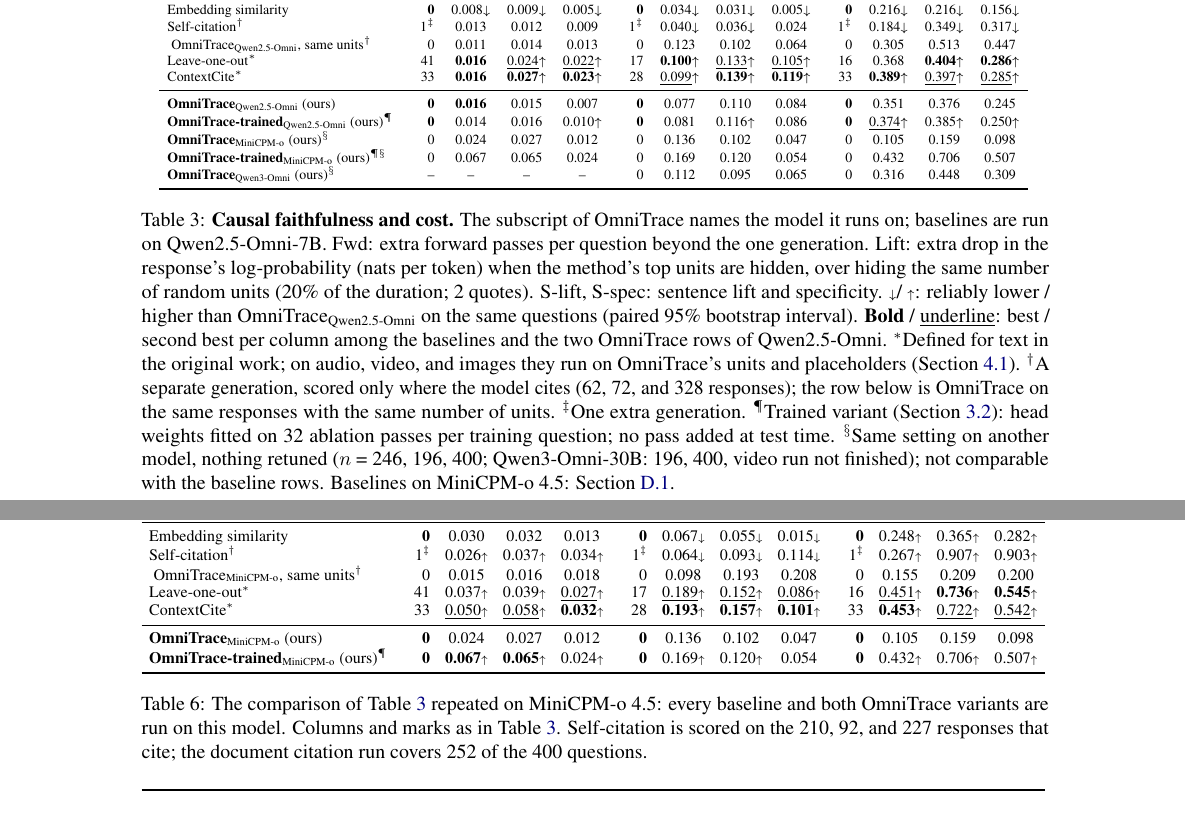
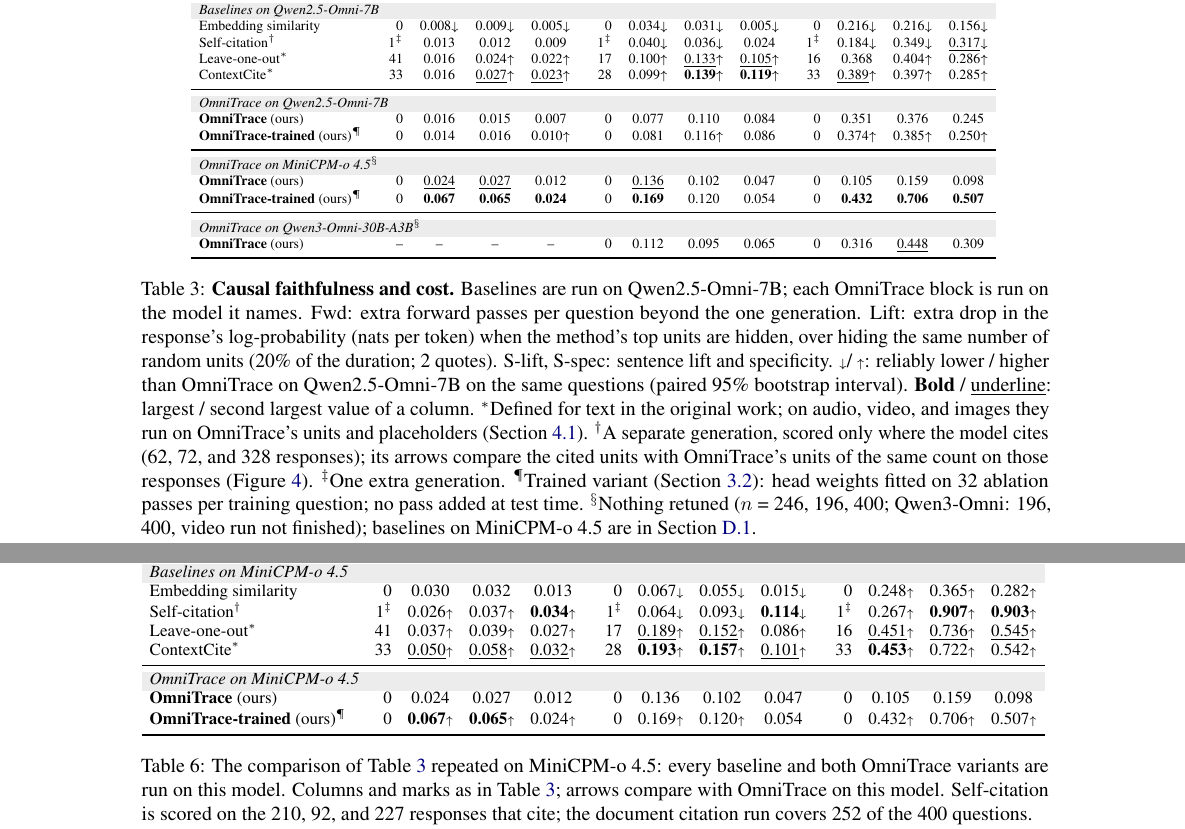
Before and after one commit to Jackie-2000/OmniTrace_paper, a LaTeX paper (main.tex, which reads media/table/gen_baselines.tex, media/table/gen_baselines_minicpmo.tex, sec/4_exp.tex): two parts of pages 6 and 15 of 17 before the commit and two parts of pages 6 and 15 of 18 after it, joined at a grey line, cut at the place of the change. Compiled offline with pdfLaTeX.

Commit message:
Main table: group rows by model, drop the same-units row, mark the largest and second largest value per column
Co-Authored-By: Claude Opus 5.5 <noreply@anthropic.com>

```diff
--- a/media/table/gen_baselines.tex
+++ b/media/table/gen_baselines.tex
@@ -5,16 +5,21 @@
 \cmidrule(lr){2-5}\cmidrule(lr){6-9}\cmidrule(lr){10-13}
 \textbf{Method} & Fwd & Lift & S-lift & S-spec & Fwd & Lift & S-lift & S-spec & Fwd & Lift & S-lift & S-spec \\
 \midrule
-Embedding similarity & \textbf{0} & 0.008\mdn & 0.009\mdn & 0.005\mdn & \textbf{0} & 0.034\mdn & 0.031\mdn & 0.005\mdn & \textbf{0} & 0.216\mdn & 0.216\mdn & 0.156\mdn \\
-Self-citation$^\dagger$ & 1$^\ddagger$ & 0.013 & 0.012 & 0.009 & 1$^\ddagger$ & 0.040\mdn & 0.036\mdn & 0.024 & 1$^\ddagger$ & 0.184\mdn & 0.349\mdn & 0.317\mdn \\
-\;OmniTrace$_{\text{Qwen2.5-Omni}}$, same units$^\dagger$ & 0 & 0.011 & 0.014 & 0.013 & 0 & 0.123 & 0.102 & 0.064 & 0 & 0.305 & 0.513 & 0.447 \\
-Leave-one-out$^\ast$ & 41 & \textbf{0.016} & \underline{0.024}\mup & \underline{0.022}\mup & 17 & \textbf{0.100}\mup & \underline{0.133}\mup & \underline{0.105}\mup & 16 & 0.368 & \textbf{0.404}\mup & \textbf{0.286}\mup \\
-ContextCite$^\ast$ & 33 & \textbf{0.016} & \textbf{0.027}\mup & \textbf{0.023}\mup & 28 & \underline{0.099}\mup & \textbf{0.139}\mup & \textbf{0.119}\mup & 33 & \textbf{0.389}\mup & \underline{0.397}\mup & \underline{0.285}\mup \\
+\multicolumn{13}{>{\columncolor{gray!15}}l}{\textit{Baselines on Qwen2.5-Omni-7B}}\\
+Embedding similarity & 0 & 0.008\mdn & 0.009\mdn & 0.005\mdn & 0 & 0.034\mdn & 0.031\mdn & 0.005\mdn & 0 & 0.216\mdn & 0.216\mdn & 0.156\mdn \\
+Self-citation$^\dagger$ & 1$^\ddagger$ & 0.013 & 0.012 & 0.009 & 1$^\ddagger$ & 0.040\mdn & 0.036\mdn & 0.024 & 1$^\ddagger$ & 0.184\mdn & 0.349\mdn & \underline{0.317}\mdn \\
+Leave-one-out$^\ast$ & 41 & 0.016 & 0.024\mup & 0.022\mup & 17 & 0.100\mup & \underline{0.133}\mup & \underline{0.105}\mup & 16 & 0.368 & 0.404\mup & 0.286\mup \\
+ContextCite$^\ast$ & 33 & 0.016 & \underline{0.027}\mup & \underline{0.023}\mup & 28 & 0.099\mup & \textbf{0.139}\mup & \textbf{0.119}\mup & 33 & \underline{0.389}\mup & 0.397\mup & 0.285\mup \\
 \midrule
-\textbf{OmniTrace}$_{\text{Qwen2.5-Omni}}$ (ours) & \textbf{0} & \textbf{0.016} & 0.015 & 0.007 & \textbf{0} & 0.077 & 0.110 & 0.084 & \textbf{0} & 0.351 & 0.376 & 0.245 \\
-\textbf{OmniTrace-trained}$_{\text{Qwen2.5-Omni}}$ (ours)$^\P$ & \textbf{0} & 0.014 & 0.016 & 0.010\mup & \textbf{0} & 0.081 & 0.116\mup & 0.086 & \textbf{0} & \underline{0.374}\mup & 0.385\mup & 0.250\mup \\
-\textbf{OmniTrace}$_{\text{MiniCPM-o}}$ (ours)$^\S$ & 0 & 0.024 & 0.027 & 0.012 & 0 & 0.136 & 0.102 & 0.047 & 0 & 0.105 & 0.159 & 0.098 \\
-\textbf{OmniTrace-trained}$_{\text{MiniCPM-o}}$ (ours)$^{\P\S}$ & 0 & 0.067 & 0.065 & 0.024 & 0 & 0.169 & 0.120 & 0.054 & 0 & 0.432 & 0.706 & 0.507 \\
-\textbf{OmniTrace}$_{\text{Qwen3-Omni}}$ (ours)$^\S$ & -- & -- & -- & -- & 0 & 0.112 & 0.095 & 0.065 & 0 & 0.316 & 0.448 & 0.309 \\
+\multicolumn{13}{>{\columncolor{gray!15}}l}{\textit{OmniTrace on Qwen2.5-Omni-7B}}\\
+\textbf{OmniTrace} (ours) & 0 & 0.016 & 0.015 & 0.007 & 0 & 0.077 & 0.110 & 0.084 & 0 & 0.351 & 0.376 & 0.245 \\
+\textbf{OmniTrace-trained} (ours)$^\P$ & 0 & 0.014 & 0.016 & 0.010\mup & 0 & 0.081 & 0.116\mup & 0.086 & 0 & 0.374\mup & 0.385\mup & 0.250\mup \\
+\midrule
+\multicolumn{13}{>{\columncolor{gray!15}}l}{\textit{OmniTrace on MiniCPM-o 4.5$^\S$}}\\
+\textbf{OmniTrace} (ours) & 0 & \underline{0.024} & \underline{0.027} & 0.012 & 0 & \underline{0.136} & 0.102 & 0.047 & 0 & 0.105 & 0.159 & 0.098 \\
+\textbf{OmniTrace-trained} (ours)$^\P$ & 0 & \textbf{0.067} & \textbf{0.065} & \textbf{0.024} & 0 & \textbf{0.169} & 0.120 & 0.054 & 0 & \textbf{0.432} & \textbf{0.706} & \textbf{0.507} \\
+\midrule
+\multicolumn{13}{>{\columncolor{gray!15}}l}{\textit{OmniTrace on Qwen3-Omni-30B-A3B$^\S$}}\\
+\textbf{OmniTrace} (ours) & -- & -- & -- & -- & 0 & 0.112 & 0.095 & 0.065 & 0 & 0.316 & \underline{0.448} & 0.309 \\
 \bottomrule
 \end{tabular}
--- a/media/table/gen_baselines_minicpmo.tex
+++ b/media/table/gen_baselines_minicpmo.tex
@@ -5,13 +5,14 @@
 \cmidrule(lr){2-5}\cmidrule(lr){6-9}\cmidrule(lr){10-13}
 \textbf{Method} & Fwd & Lift & S-lift & S-spec & Fwd & Lift & S-lift & S-spec & Fwd & Lift & S-lift & S-spec \\
 \midrule
-Embedding similarity & \textbf{0} & 0.030 & 0.032 & 0.013 & \textbf{0} & 0.067\mdn & 0.055\mdn & 0.015\mdn & \textbf{0} & 0.248\mup & 0.365\mup & 0.282\mup \\
-Self-citation$^\dagger$ & 1$^\ddagger$ & 0.026\mup & 0.037\mup & 0.034\mup & 1$^\ddagger$ & 0.064\mdn & 0.093\mdn & 0.114\mdn & 1$^\ddagger$ & 0.267\mup & 0.907\mup & 0.903\mup \\
-\;OmniTrace$_{\text{MiniCPM-o}}$, same units$^\dagger$ & 0 & 0.015 & 0.016 & 0.018 & 0 & 0.098 & 0.193 & 0.208 & 0 & 0.155 & 0.209 & 0.200 \\
-Leave-one-out$^\ast$ & 41 & 0.037\mup & 0.039\mup & \underline{0.027}\mup & 17 & \underline{0.189}\mup & \underline{0.152}\mup & \underline{0.086}\mup & 16 & \underline{0.451}\mup & \textbf{0.736}\mup & \textbf{0.545}\mup \\
-ContextCite$^\ast$ & 33 & \underline{0.050}\mup & \underline{0.058}\mup & \textbf{0.032}\mup & 28 & \textbf{0.193}\mup & \textbf{0.157}\mup & \textbf{0.101}\mup & 33 & \textbf{0.453}\mup & \underline{0.722}\mup & \underline{0.542}\mup \\
+\multicolumn{13}{>{\columncolor{gray!15}}l}{\textit{Baselines on MiniCPM-o 4.5}}\\
+Embedding similarity & 0 & 0.030 & 0.032 & 0.013 & 0 & 0.067\mdn & 0.055\mdn & 0.015\mdn & 0 & 0.248\mup & 0.365\mup & 0.282\mup \\
+Self-citation$^\dagger$ & 1$^\ddagger$ & 0.026\mup & 0.037\mup & \textbf{0.034}\mup & 1$^\ddagger$ & 0.064\mdn & 0.093\mdn & \textbf{0.114}\mdn & 1$^\ddagger$ & 0.267\mup & \textbf{0.907}\mup & \textbf{0.903}\mup \\
+Leave-one-out$^\ast$ & 41 & 0.037\mup & 0.039\mup & 0.027\mup & 17 & \underline{0.189}\mup & \underline{0.152}\mup & 0.086\mup & 16 & \underline{0.451}\mup & \underline{0.736}\mup & \underline{0.545}\mup \\
+ContextCite$^\ast$ & 33 & \underline{0.050}\mup & \underline{0.058}\mup & \underline{0.032}\mup & 28 & \textbf{0.193}\mup & \textbf{0.157}\mup & \underline{0.101}\mup & 33 & \textbf{0.453}\mup & 0.722\mup & 0.542\mup \\
 \midrule
-\textbf{OmniTrace}$_{\text{MiniCPM-o}}$ (ours) & \textbf{0} & 0.024 & 0.027 & 0.012 & \textbf{0} & 0.136 & 0.102 & 0.047 & \textbf{0} & 0.105 & 0.159 & 0.098 \\
-\textbf{OmniTrace-trained}$_{\text{MiniCPM-o}}$ (ours)$^\P$ & \textbf{0} & \textbf{0.067}\mup & \textbf{0.065}\mup & 0.024\mup & \textbf{0} & 0.169\mup & 0.120\mup & 0.054 & \textbf{0} & 0.432\mup & 0.706\mup & 0.507\mup \\
+\multicolumn{13}{>{\columncolor{gray!15}}l}{\textit{OmniTrace on MiniCPM-o 4.5}}\\
+\textbf{OmniTrace} (ours) & 0 & 0.024 & 0.027 & 0.012 & 0 & 0.136 & 0.102 & 0.047 & 0 & 0.105 & 0.159 & 0.098 \\
+\textbf{OmniTrace-trained} (ours)$^\P$ & 0 & \textbf{0.067}\mup & \textbf{0.065}\mup & 0.024\mup & 0 & 0.169\mup & 0.120\mup & 0.054 & 0 & 0.432\mup & 0.706\mup & 0.507\mup \\
 \bottomrule
 \end{tabular}
--- a/sec/4_exp.tex
+++ b/sec/4_exp.tex
@@ -38,17 +38,17 @@
 \scriptsize
 \setlength{\tabcolsep}{4.2pt}
 \input{media/table/gen_baselines}
-\caption{\textbf{Causal faithfulness and cost.} The subscript of OmniTrace names the model it runs on; baselines are run on Qwen2.5-Omni-7B.
+\caption{\textbf{Causal faithfulness and cost.} Baselines are run on Qwen2.5-Omni-7B; each OmniTrace block is run on the model it names.
 Fwd: extra forward passes per question beyond the one generation.
 Lift: extra drop in the response's log-probability (nats per token) when the method's top units are hidden, over hiding the same number of random units (20\% of the duration; 2 quotes).
 S-lift, S-spec: sentence lift and specificity.
-\mdn / \mup: reliably lower / higher than OmniTrace$_{\text{Qwen2.5-Omni}}$ on the same questions (paired 95\% bootstrap interval).
-\textbf{Bold} / \underline{underline}: best / second best per column among the baselines and the two OmniTrace rows of Qwen2.5-Omni.
+\mdn / \mup: reliably lower / higher than OmniTrace on Qwen2.5-Omni-7B on the same questions (paired 95\% bootstrap interval).
+\textbf{Bold} / \underline{underline}: largest / second largest value of a column.
 $^\ast$Defined for text in the original work; on audio, video, and images they run on OmniTrace's units and placeholders (\Cref{sec:protocol}).
-$^\dagger$A separate generation, scored only where the model cites (62, 72, and 328 responses); the row below is OmniTrace on the same responses with the same number of units.
+$^\dagger$A separate generation, scored only where the model cites (62, 72, and 328 responses); its arrows compare the cited units with OmniTrace's units of the same count on those responses (\Cref{fig:stated}).
 $^\ddagger$One extra generation.
 $^\P$Trained variant (\Cref{sec:scoring}): head weights fitted on 32 ablation passes per training question; no pass added at test time.
-$^\S$Same setting on another model, nothing retuned ($n$ = 246, 196, 400; Qwen3-Omni-30B: 196, 400, video run not finished); not comparable with the baseline rows. Baselines on MiniCPM-o~4.5: \Cref{appendix:minicpm}.}
+$^\S$Nothing retuned ($n$ = 246, 196, 400; Qwen3-Omni: 196, 400, video run not finished); baselines on MiniCPM-o~4.5 are in \Cref{appendix:minicpm}.}
 \label{tab:baselines}
 \skiptableend
 \end{table*}
--- a/sec/7_appendix.tex
+++ b/sec/7_appendix.tex
@@ -111,7 +111,7 @@
 \small
 \setlength{\tabcolsep}{4.2pt}
 \resizebox{\textwidth}{!}{\input{media/table/gen_baselines_minicpmo}}
-\caption{The comparison of \Cref{tab:baselines} repeated on MiniCPM-o~4.5: every baseline and both OmniTrace variants are run on this model. Columns and marks as in \Cref{tab:baselines}. Self-citation is scored on the 210, 92, and 227 responses that cite; the document citation run covers 252 of the 400 questions.}
+\caption{The comparison of \Cref{tab:baselines} repeated on MiniCPM-o~4.5: every baseline and both OmniTrace variants are run on this model. Columns and marks as in \Cref{tab:baselines}; arrows compare with OmniTrace on this model. Self-citation is scored on the 210, 92, and 227 responses that cite; the document citation run covers 252 of the 400 questions.}
 \label{tab:baselines_minicpm}
 \end{table*}
 
```
Also changed, not shown: PAPER_WORKFLOW.md (+2 -1 lines), main.pdf, sec/4_exp.tex (2 more changed lines).
